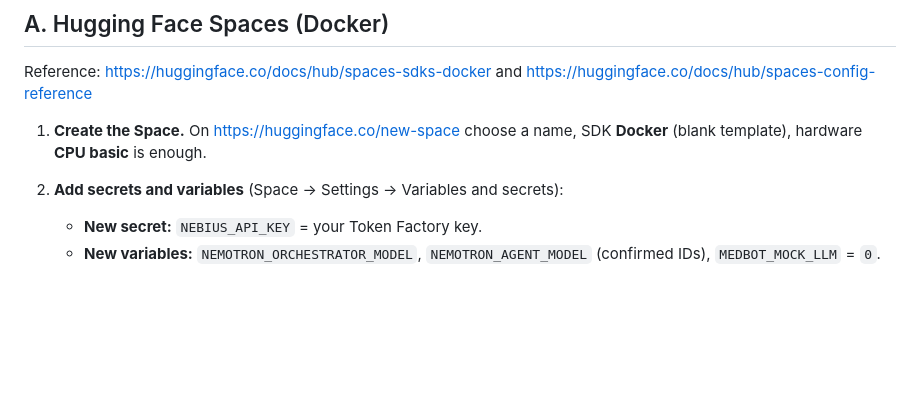
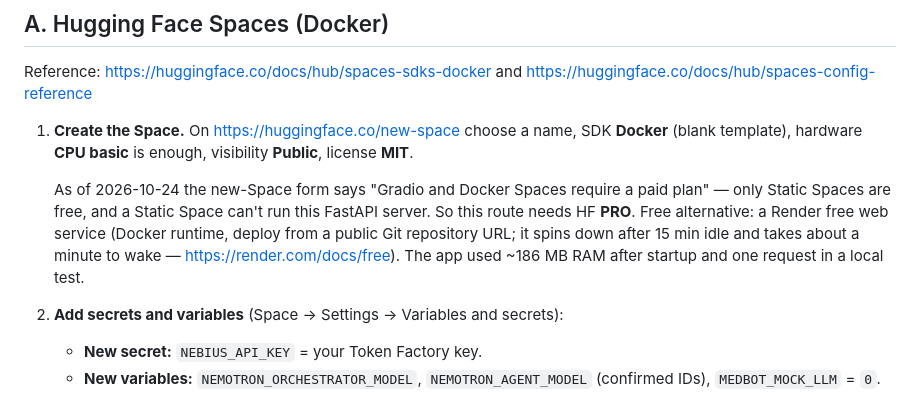
Before and after one commit to NANDINI502/samanvay, a Markdown page: DEPLOY.md, the part around the change. GitHub-like rendering; blank space fills up the shorter version.

Commit message:
DEPLOY.md: Docker Spaces now need HF PRO; note Render free fallback

```diff
--- a/DEPLOY.md
+++ b/DEPLOY.md
@@ -74,7 +74,16 @@ Reference: https://huggingface.co/docs/hub/spaces-sdks-docker and
 https://huggingface.co/docs/hub/spaces-config-reference
 
 1. **Create the Space.** On https://huggingface.co/new-space choose a name,
-   SDK **Docker** (blank template), hardware **CPU basic** is enough.
+   SDK **Docker** (blank template), hardware **CPU basic** is enough,
+   visibility **Public**, license **MIT**.
+
+   As of 2026-10-24 the new-Space form says "Gradio and Docker Spaces
+   require a paid plan" — only Static Spaces are free, and a Static Space
+   can't run this FastAPI server. So this route needs HF **PRO**.
+   Free alternative: a Render free web service (Docker runtime, deploy from a
+   public Git repository URL; it spins down after 15 min idle and takes about
+   a minute to wake — https://render.com/docs/free). The app used ~186 MB RAM
+   after startup and one request in a local test.
 2. **Add secrets and variables** (Space → Settings → Variables and secrets):
    - **New secret:** `NEBIUS_API_KEY` = your Token Factory key.
    - **New variables:** `NEMOTRON_ORCHESTRATOR_MODEL`, `NEMOTRON_AGENT_MODEL`
```
